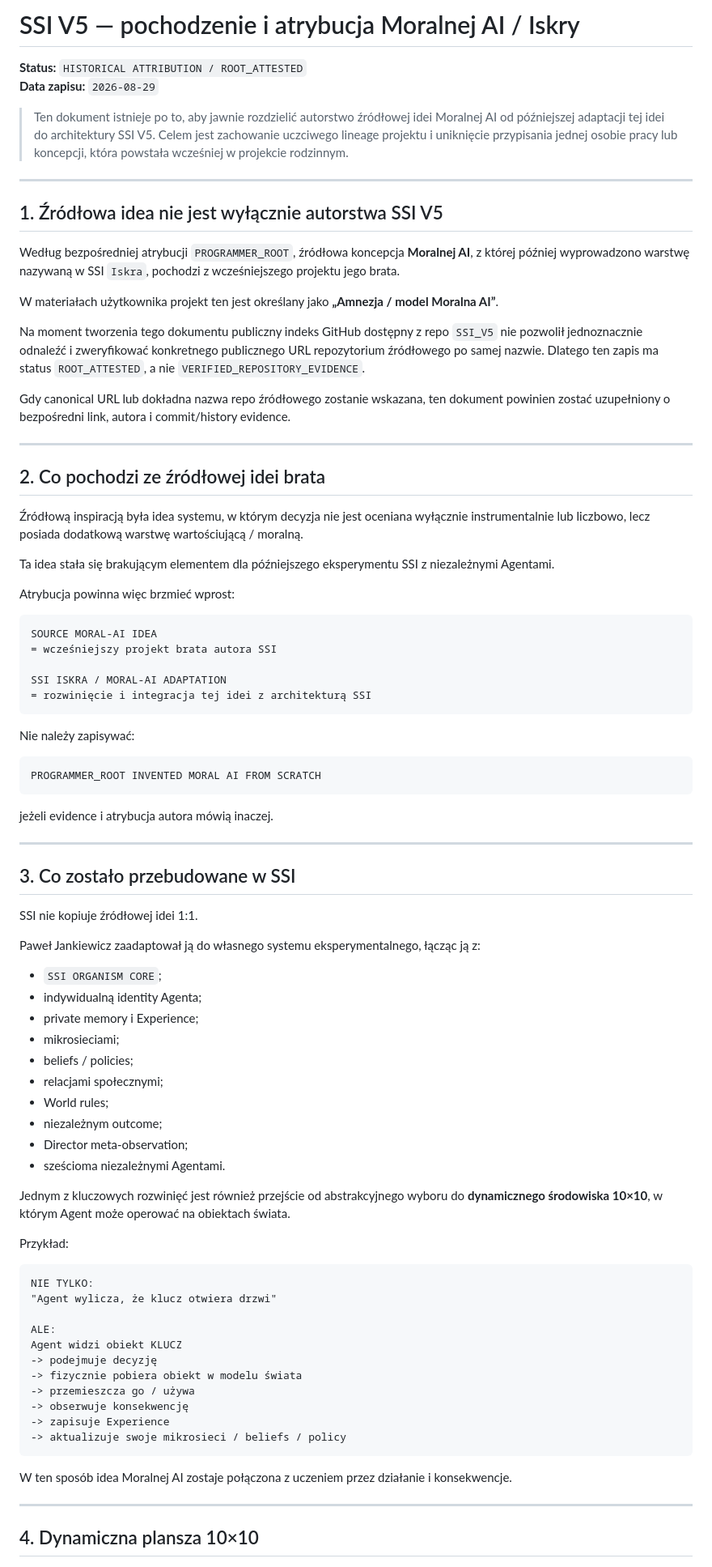
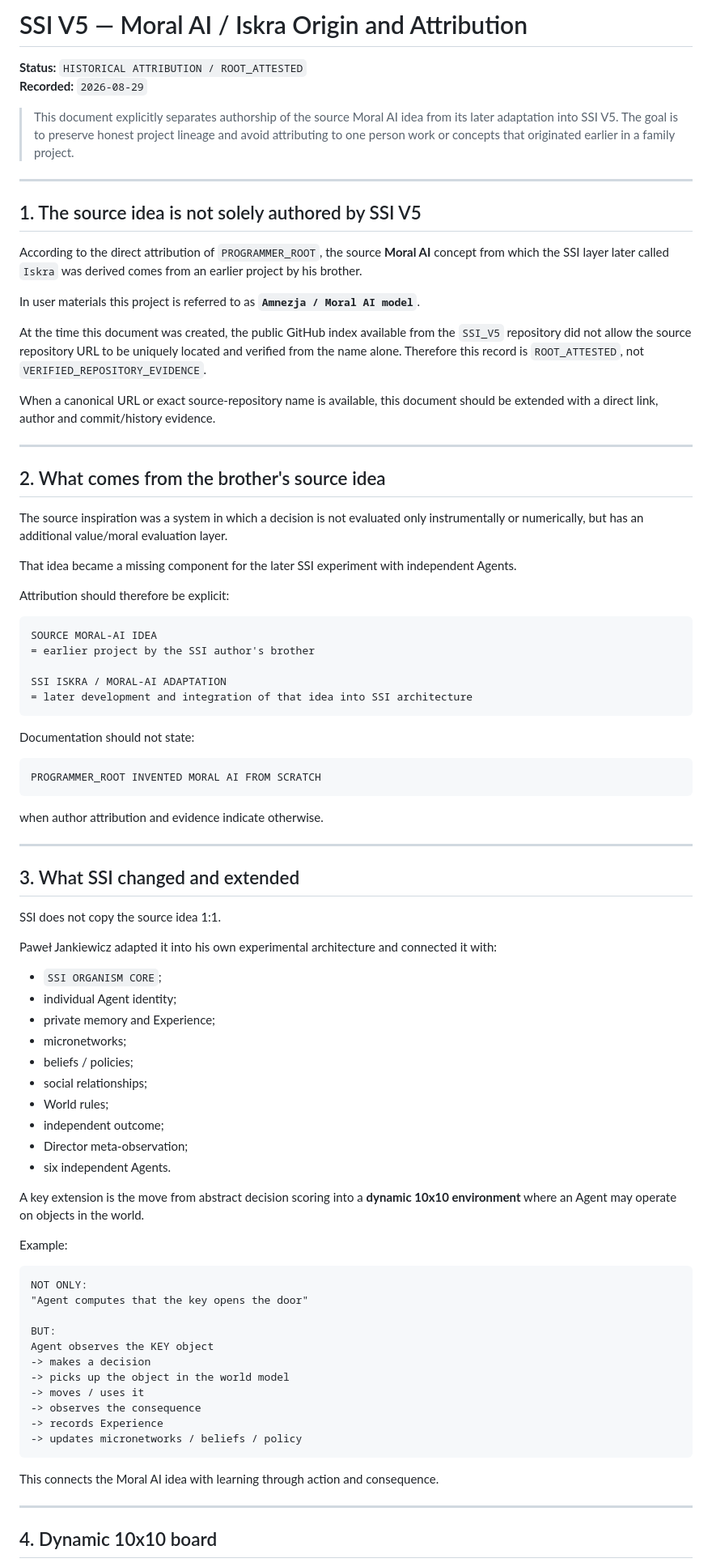
Before and after one commit to jankes72/SSI_V5, a Markdown page: evidence/ISKRA_MORAL_AI_ORIGIN_AND_ATTRIBUTION.md, the part around one of its changes. Shown at 81% size. GitHub-like rendering.

Commit message:
Translate ISKRA origin and attribution evidence to English

````diff
--- a/evidence/ISKRA_MORAL_AI_ORIGIN_AND_ATTRIBUTION.md
+++ b/evidence/ISKRA_MORAL_AI_ORIGIN_AND_ATTRIBUTION.md
@@ -1,88 +1,88 @@
-# SSI V5 — pochodzenie i atrybucja Moralnej AI / Iskry
+# SSI V5 — Moral AI / Iskra Origin and Attribution
 
 **Status:** `HISTORICAL ATTRIBUTION / ROOT_ATTESTED`
-**Data zapisu:** `2026-08-29`
+**Recorded:** `2026-08-29`
 
-> Ten dokument istnieje po to, aby jawnie rozdzielić autorstwo źródłowej idei Moralnej AI od późniejszej adaptacji tej idei do architektury SSI V5. Celem jest zachowanie uczciwego lineage projektu i uniknięcie przypisania jednej osobie pracy lub koncepcji, która powstała wcześniej w projekcie rodzinnym.
+> This document explicitly separates authorship of the source Moral AI idea from its later adaptation into SSI V5. The goal is to preserve honest project lineage and avoid attributing to one person work or concepts that originated earlier in a family project.
 
 ---
 
-## 1. Źródłowa idea nie jest wyłącznie autorstwa SSI V5
+## 1. The source idea is not solely authored by SSI V5
 
-Według bezpośredniej atrybucji `PROGRAMMER_ROOT`, źródłowa koncepcja **Moralnej AI**, z której później wyprowadzono warstwę nazywaną w SSI `Iskra`, pochodzi z wcześniejszego projektu jego brata.
+According to the direct attribution of `PROGRAMMER_ROOT`, the source **Moral AI** concept from which the SSI layer later called `Iskra` was derived comes from an earlier project by his brother.
 
-W materiałach użytkownika projekt ten jest określany jako **„Amnezja / model Moralna AI”**.
+In user materials this project is referred to as **`Amnezja / Moral AI model`**.
 
-Na moment tworzenia tego dokumentu publiczny indeks GitHub dostępny z repo `SSI_V5` nie pozwolił jednoznacznie odnaleźć i zweryfikować konkretnego publicznego URL repozytorium źródłowego po samej nazwie. Dlatego ten zapis ma status `ROOT_ATTESTED`, a nie `VERIFIED_REPOSITORY_EVIDENCE`.
+At the time this document was created, the public GitHub index available from the `SSI_V5` repository did not allow the source repository URL to be uniquely located and verified from the name alone. Therefore this record is `ROOT_ATTESTED`, not `VERIFIED_REPOSITORY_EVIDENCE`.
 
-Gdy canonical URL lub dokładna nazwa repo źródłowego zostanie wskazana, ten dokument powinien zostać uzupełniony o bezpośredni link, autora i commit/history evidence.
+When a canonical URL or exact source-repository name is available, this document should be extended with a direct link, author and commit/history evidence.
 
 ---
 
-## 2. Co pochodzi ze źródłowej idei brata
+## 2. What comes from the brother's source idea
 
-Źródłową inspiracją była idea systemu, w którym decyzja nie jest oceniana wyłącznie instrumentalnie lub liczbowo, lecz posiada dodatkową warstwę wartościującą / moralną.
+The source inspiration was a system in which a decision is not evaluated only instrumentally or numerically, but has an additional value/moral evaluation layer.
 
-Ta idea stała się brakującym elementem dla późniejszego eksperymentu SSI z niezależnymi Agentami.
+That idea became a missing component for the later SSI experiment with independent Agents.
 
-Atrybucja powinna więc brzmieć wprost:
+Attribution should therefore be explicit:
 
 ```text
 SOURCE MORAL-AI IDEA
-= wcześniejszy projekt brata autora SSI
+= earlier project by the SSI author's brother
 
 SSI ISKRA / MORAL-AI ADAPTATION
-= rozwinięcie i integracja tej idei z architekturą SSI
+= later development and integration of that idea into SSI architecture
 ```
 
-Nie należy zapisywać:
+Documentation should not state:
 
 ```text
 PROGRAMMER_ROOT INVENTED MORAL AI FROM SCRATCH
 ```
 
-jeżeli evidence i atrybucja autora mówią inaczej.
+when author attribution and evidence indicate otherwise.
 
 ---
 
-## 3. Co zostało przebudowane w SSI
+## 3. What SSI changed and extended
 
-SSI nie kopiuje źródłowej idei 1:1.
+SSI does not copy the source idea 1:1.
 
-Paweł Jankiewicz zaadaptował ją do własnego systemu eksperymentalnego, łącząc ją z:
+Paweł Jankiewicz adapted it into his own experimental architecture and connected it with:
 
 - `SSI ORGANISM CORE`;
-- indywidualną identity Agenta;
-- private memory i Experience;
-- mikrosieciami;
+- individual Agent identity;
+- private memory and Experience;
+- micronetworks;
 - beliefs / policies;
-- relacjami społecznymi;
+- social relationships;
 - World rules;
-- niezależnym outcome;
+- independent outcome;
 - Director meta-observation;
-- sześcioma niezależnymi Agentami.
+- six independent Agents.
 
-Jednym z kluczowych rozwinięć jest również przejście od abstrakcyjnego wyboru do **dynamicznego środowiska 10×10**, w którym Agent może operować na obiektach świata.
+A key extension is the move from abstract decision scoring into a **dynamic 10x10 environment** where an Agent may operate on objects in the world.
 
-Przykład:
+Example:
 
 ```text
-NIE TYLKO:
-"Agent wylicza, że klucz otwiera drzwi"
+NOT ONLY:
+"Agent computes that the key opens the door"
 
-ALE:
-Agent widzi obiekt KLUCZ
--> podejmuje decyzję
--> fizycznie pobiera obiekt w modelu świata
--> przemieszcza go / używa
--> obserwuje konsekwencję
--> zapisuje Experience
--> aktualizuje swoje mikrosieci / beliefs / policy
+BUT:
+Agent observes the KEY object
+-> makes a decision
+-> picks up the object in the world model
+-> moves / uses it
+-> observes the consequence
+-> records Experience
+-> updates micronetworks / beliefs / policy
 ```
 
-W ten sposób idea Moralnej AI zostaje połączona z uczeniem przez działanie i konsekwencje.
+This connects the Moral AI idea with learning through action and consequence.
 
 ---
 
-## 4. Dynamiczna plansza 10×10
+## 4. Dynamic 10x10 board
 
````
Also changed, not shown: other parts of evidence/ISKRA_MORAL_AI_ORIGIN_AND_ATTRIBUTION.md (+43 -43 lines).
